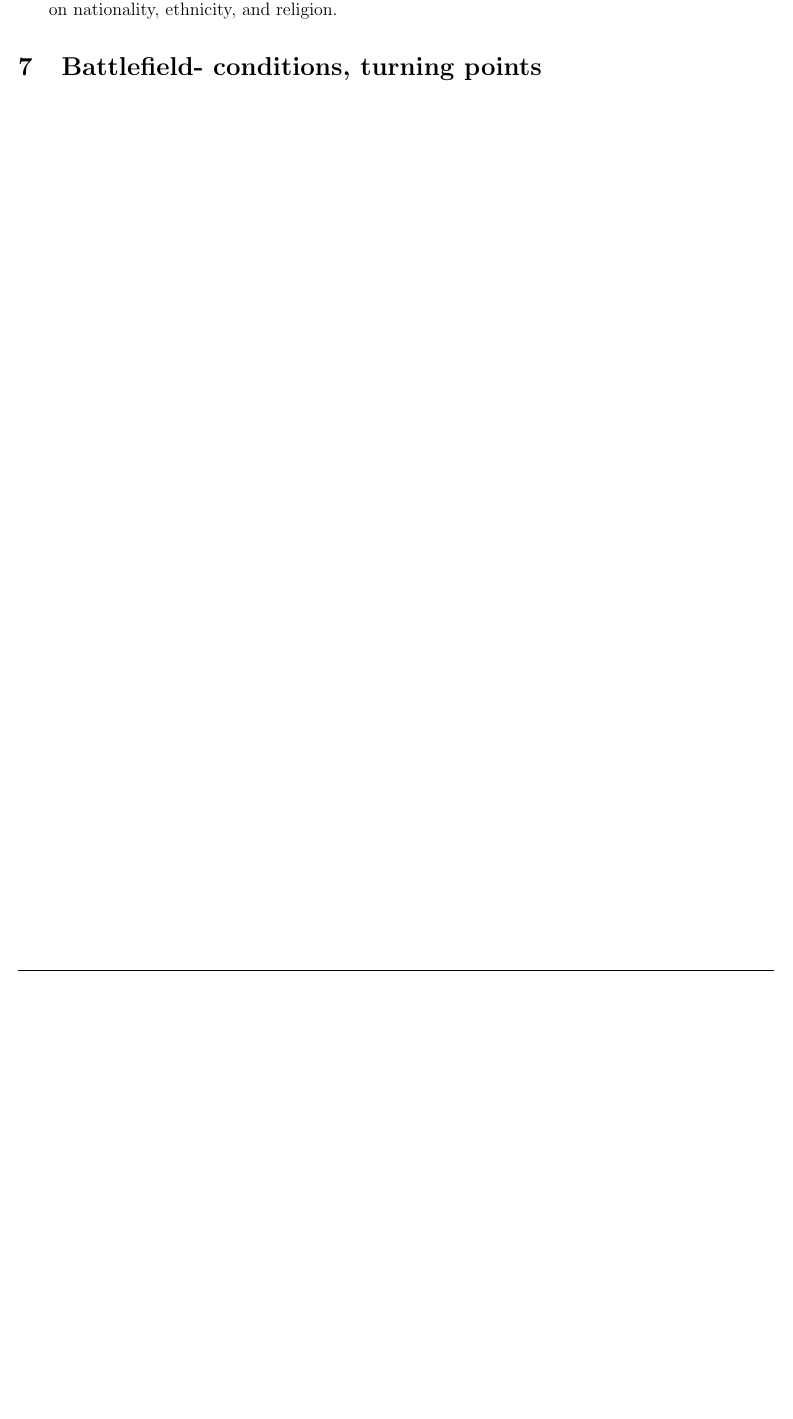
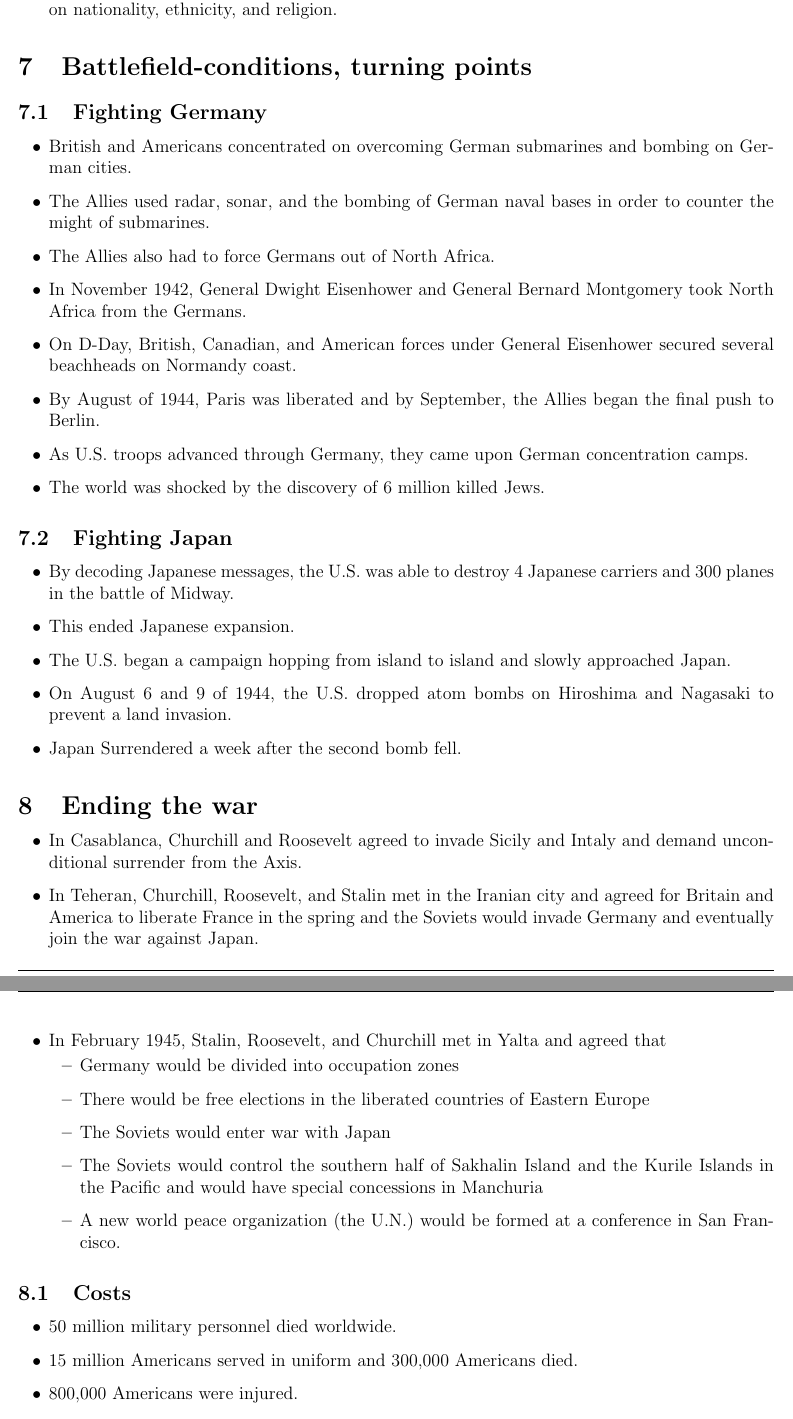
Before and after one commit to matthew-d-stringer/History, a LaTeX document (Chapter25Notes/Notes.tex): part of page 8 of 8 before the commit and two parts of pages 8 and 9 of 9 after it, the two joined at a grey line, cut so that both start at the same text, the shorter picture padded with empty space. Compiled offline with pdfLaTeX.

Commit message:
finishing chapter 25 notes

```diff
--- a/Chapter25Notes/Notes.tex
+++ b/Chapter25Notes/Notes.tex
@@ -235,9 +235,54 @@
 			and religion.
 	\end{itemize}
 
-	\section{Battlefield- conditions, turning points}
+	\section{Battlefield-conditions, turning points}
 
-	% \section{Ending the war}
+	\subsection{Fighting Germany}
+	\begin{itemize}
+		\item British and Americans concentrated on overcoming German submarines and bombing on German cities.
+		\item The Allies used radar, sonar, and the bombing of German naval bases in order to counter the might of submarines.
+		\item The Allies also had to force Germans out of North Africa.
+		\item In November 1942, General Dwight Eisenhower and General Bernard Montgomery took North Africa from the Germans.
+		\item On D-Day, British, Canadian, and American forces under General Eisenhower secured several beachheads on
+			Normandy coast.
+		\item By August of 1944, Paris was liberated and by September, the Allies began the final push to Berlin.
+		\item As U.S. troops advanced through Germany, they came upon German concentration camps.
+		\item The world was shocked by the discovery of 6 million killed Jews.
+	\end{itemize}
+
+	\subsection{Fighting Japan}
+	\begin{itemize}
+		\item By decoding Japanese messages, the U.S. was able to destroy 4 Japanese carriers and 300 planes in the
+			battle of Midway.
+		\item This ended Japanese expansion.
+		\item The U.S. began a campaign hopping from island to island and slowly approached Japan.
+		\item On August 6 and 9 of 1944, the U.S. dropped atom bombs on Hiroshima and Nagasaki to prevent a land invasion.
+		\item Japan Surrendered a week after the second bomb fell.
+	\end{itemize}
+
+	\section{Ending the war}
+	\begin{itemize}
+		\item In Casablanca, Churchill and Roosevelt agreed to invade Sicily and Intaly and demand unconditional surrender
+			from the Axis.
+		\item In Teheran, Churchill, Roosevelt, and Stalin met in the Iranian city and agreed for Britain and America to
+			liberate France in the spring and the Soviets would invade Germany and eventually join the war against Japan.
+		\item In February 1945, Stalin, Roosevelt, and Churchill met in Yalta and agreed that
+		\begin{itemize}
+			\item Germany would be divided into occupation zones
+			\item There would be free elections in the liberated countries of Eastern Europe
+			\item The Soviets would enter war with Japan
+			\item The Soviets would control the southern half of Sakhalin Island and the Kurile Islands in the Pacific
+				and would have special concessions in Manchuria
+			\item A new world peace organization (the U.N.) would be formed at a conference in San Francisco.
+		\end{itemize}
+	\end{itemize}
+
+	\subsection{Costs}
+	\begin{itemize}
+		\item 50 million military personnel died worldwide.
+		\item 15 million Americans served in uniform and 300,000 Americans died.
+		\item 800,000 Americans were injured.
+	\end{itemize}
 
 	\newpage
 \end{document}
```
Also changed, not shown: Chapter25Notes/Notes.pdf, 5 other files.
